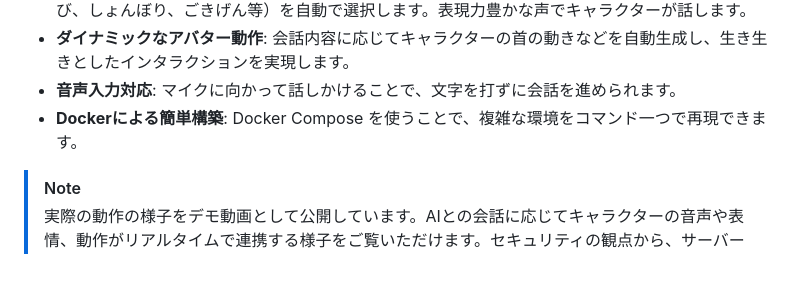
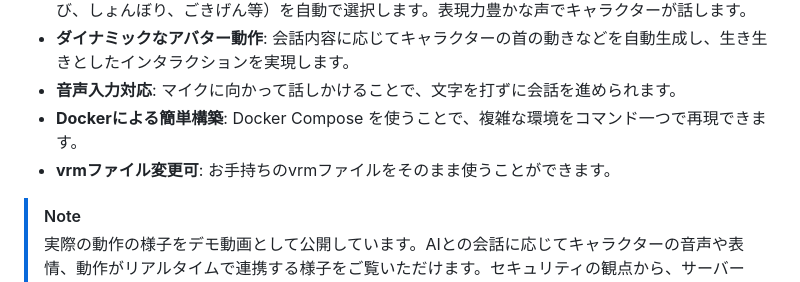
Before and after one commit to Qoo2298/vrm_talk, a Markdown page: README.md, the part around the change. Drawn GitHub-style.

```diff
--- a/README.md
+++ b/README.md
@@ -13,6 +13,7 @@ COEIROINKのDocker環境は、以下をベースに構築していますが、
 - **ダイナミックなアバター動作**: 会話内容に応じてキャラクターの首の動きなどを自動生成し、生き生きとしたインタラクションを実現します。
 - **音声入力対応**: マイクに向かって話しかけることで、文字を打ずに会話を進められます。
 - **Dockerによる簡単構築**: Docker Compose を使うことで、複雑な環境をコマンド一つで再現できます。
+- **vrmファイル変更可**: お手持ちのvrmファイルをそのまま使うことができます。
 
 > [!NOTE]
 > 実際の動作の様子をデモ動画として公開しています。AIとの会話に応じてキャラクターの音声や表情、動作がリアルタイムで連携する様子をご覧いただけます。セキュリティの観点から、サーバーの一般公開は見合わせています。
```
